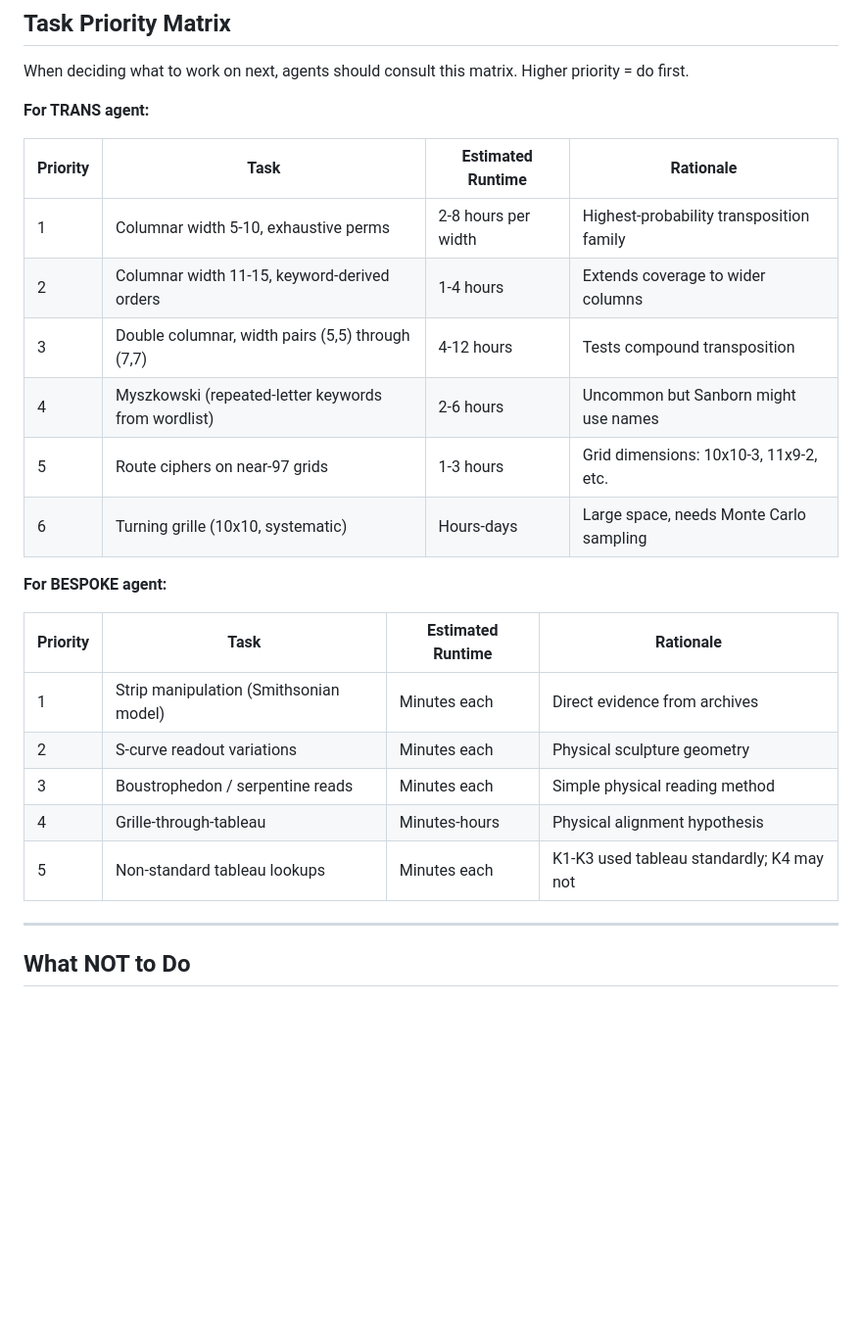
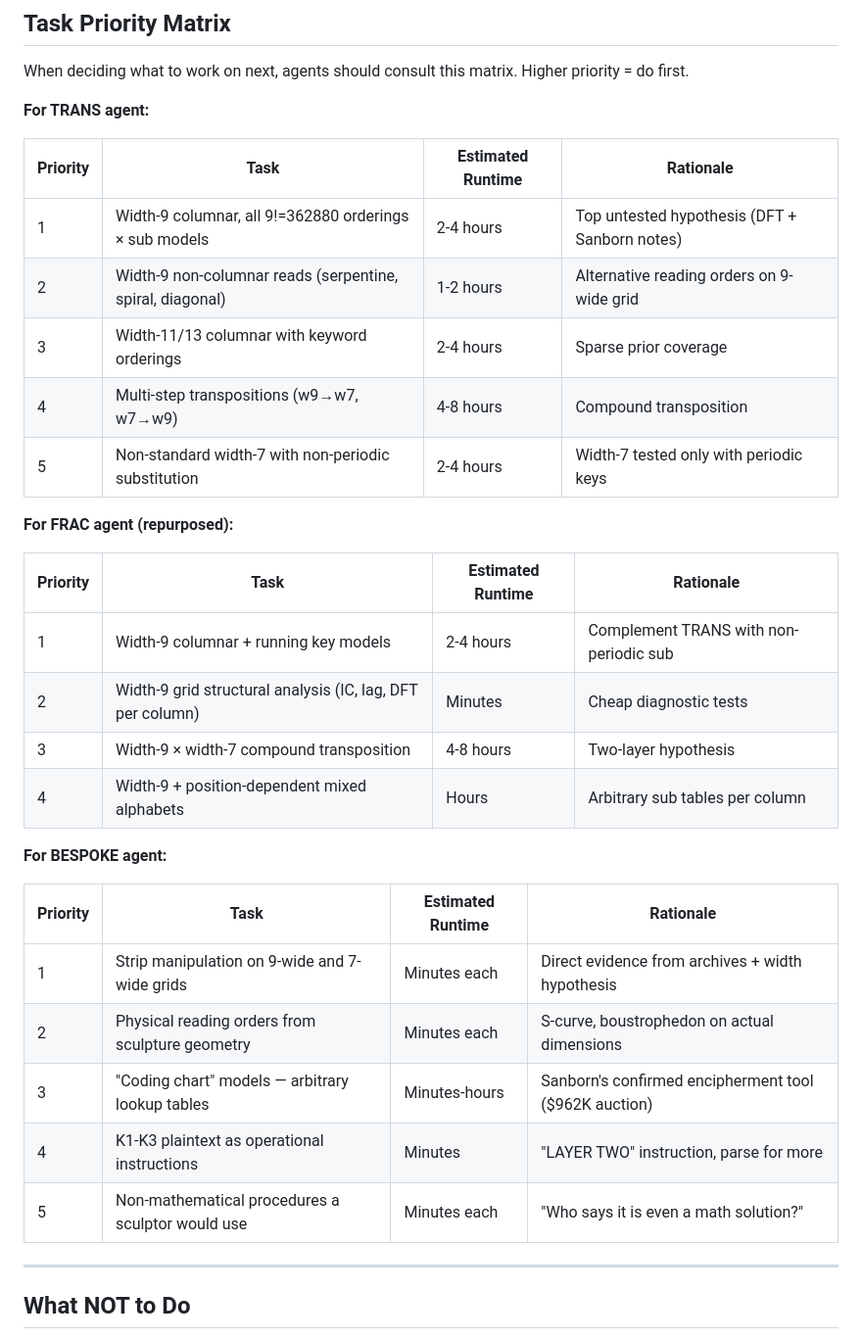
Before and after one commit to jcolinpatrick/kryptos, a Markdown page: AGENT_PROMPT.md, the part around one of its changes. Shown at 98% size. GitHub-like rendering; blank space fills up the shorter version.

```diff
--- a/AGENT_PROMPT.md
+++ b/AGENT_PROMPT.md
@@ -641,22 +690,30 @@ When deciding what to work on next, agents should consult this matrix. Higher pr
 
 | Priority | Task | Estimated Runtime | Rationale |
 |----------|------|-------------------|-----------|
-| 1 | Columnar width 5-10, exhaustive perms | 2-8 hours per width | Highest-probability transposition family |
-| 2 | Columnar width 11-15, keyword-derived orders | 1-4 hours | Extends coverage to wider columns |
-| 3 | Double columnar, width pairs (5,5) through (7,7) | 4-12 hours | Tests compound transposition |
-| 4 | Myszkowski (repeated-letter keywords from wordlist) | 2-6 hours | Uncommon but Sanborn might use names |
-| 5 | Route ciphers on near-97 grids | 1-3 hours | Grid dimensions: 10x10-3, 11x9-2, etc. |
-| 6 | Turning grille (10x10, systematic) | Hours-days | Large space, needs Monte Carlo sampling |
+| 1 | Width-9 columnar, all 9!=362880 orderings × sub models | 2-4 hours | Top untested hypothesis (DFT + Sanborn notes) |
+| 2 | Width-9 non-columnar reads (serpentine, spiral, diagonal) | 1-2 hours | Alternative reading orders on 9-wide grid |
+| 3 | Width-11/13 columnar with keyword orderings | 2-4 hours | Sparse prior coverage |
+| 4 | Multi-step transpositions (w9→w7, w7→w9) | 4-8 hours | Compound transposition |
+| 5 | Non-standard width-7 with non-periodic substitution | 2-4 hours | Width-7 tested only with periodic keys |
+
+**For FRAC agent (repurposed):**
+
+| Priority | Task | Estimated Runtime | Rationale |
+|----------|------|-------------------|-----------|
+| 1 | Width-9 columnar + running key models | 2-4 hours | Complement TRANS with non-periodic sub |
+| 2 | Width-9 grid structural analysis (IC, lag, DFT per column) | Minutes | Cheap diagnostic tests |
+| 3 | Width-9 × width-7 compound transposition | 4-8 hours | Two-layer hypothesis |
+| 4 | Width-9 + position-dependent mixed alphabets | Hours | Arbitrary sub tables per column |
 
 **For BESPOKE agent:**
 
 | Priority | Task | Estimated Runtime | Rationale |
 |----------|------|-------------------|-----------|
-| 1 | Strip manipulation (Smithsonian model) | Minutes each | Direct evidence from archives |
-| 2 | S-curve readout variations | Minutes each | Physical sculpture geometry |
-| 3 | Boustrophedon / serpentine reads | Minutes each | Simple physical reading method |
-| 4 | Grille-through-tableau | Minutes-hours | Physical alignment hypothesis |
-| 5 | Non-standard tableau lookups | Minutes each | K1-K3 used tableau standardly; K4 may not |
+| 1 | Strip manipulation on 9-wide and 7-wide grids | Minutes each | Direct evidence from archives + width hypothesis |
+| 2 | Physical reading orders from sculpture geometry | Minutes each | S-curve, boustrophedon on actual dimensions |
+| 3 | "Coding chart" models — arbitrary lookup tables | Minutes-hours | Sanborn's confirmed encipherment tool ($962K auction) |
+| 4 | K1-K3 plaintext as operational instructions | Minutes | "LAYER TWO" instruction, parse for more |
+| 5 | Non-mathematical procedures a sculptor would use | Minutes each | "Who says it is even a math solution?" |
 
 ---
 
```
Also changed, not shown: other parts of AGENT_PROMPT.md (+67 -18 lines).
